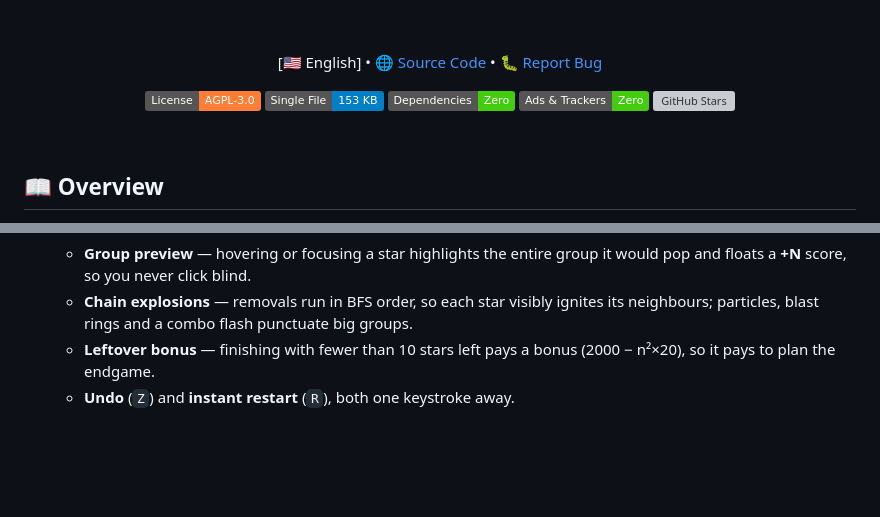
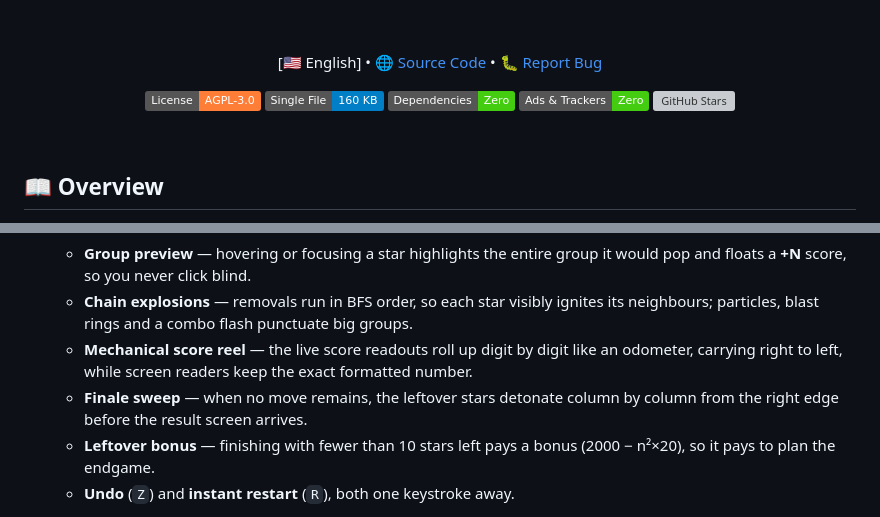
Before and after one commit to lingyicute/YiPop, a Markdown page: README.md, 2 parts joined by grey strips. Drawn GitHub-style; badges without logos; blank space fills up the shorter version; grey boxes are pictures that could not be loaded.

Commit message:
docs: 更新单文件体积徽章与功能列表

```diff
--- a/README.md
+++ b/README.md
@@ -20,7 +20,7 @@
 
 <p align="center">
   <a href="LICENSE"><img src="https://img.shields.io/badge/License-AGPL--3.0-orange.svg" alt="License: AGPL-3.0"></a>
-  <a href="index.html"><img src="https://img.shields.io/badge/Single%20File-153%20KB-blue" alt="Single File 153 KB"></a>
+  <a href="index.html"><img src="https://img.shields.io/badge/Single%20File-160%20KB-blue" alt="Single File 160 KB"></a>
   <a href="https://github.com/lingyicute/YiPop"><img src="https://img.shields.io/badge/Dependencies-Zero-brightgreen" alt="Zero Dependencies"></a>
   <a href="https://github.com/lingyicute/YiPop"><img src="https://img.shields.io/badge/Ads%20%26%20Trackers-Zero-brightgreen" alt="No Ads No Tracking"></a>
   <a href="https://github.com/lingyicute/YiPop"><img src="https://img.shields.io/github/stars/lingyicute/YiPop?style=flat&color=yellow" alt="GitHub Stars"></a>
@@ -50,6 +50,8 @@ Popstar games are deceptively simple — until you actually try to write one. Mo
 - **🏆 Clear, Honest Feedback**
   - **Group preview** — hovering or focusing a star highlights the entire group it would pop and floats a **+N** score, so you never click blind.
   - **Chain explosions** — removals run in BFS order, so each star visibly ignites its neighbours; particles, blast rings and a combo flash punctuate big groups.
+  - **Mechanical score reel** — the live score readouts roll up digit by digit like an odometer, carrying right to left, while screen readers keep the exact formatted number.
+  - **Finale sweep** — when no move remains, the leftover stars detonate column by column from the right edge before the result screen arrives.
   - **Leftover bonus** — finishing with fewer than 10 stars left pays a bonus (2000 − n²×20), so it pays to plan the endgame.
   - **Undo** (`Z`) and **instant restart** (`R`), both one keystroke away.
 
```
